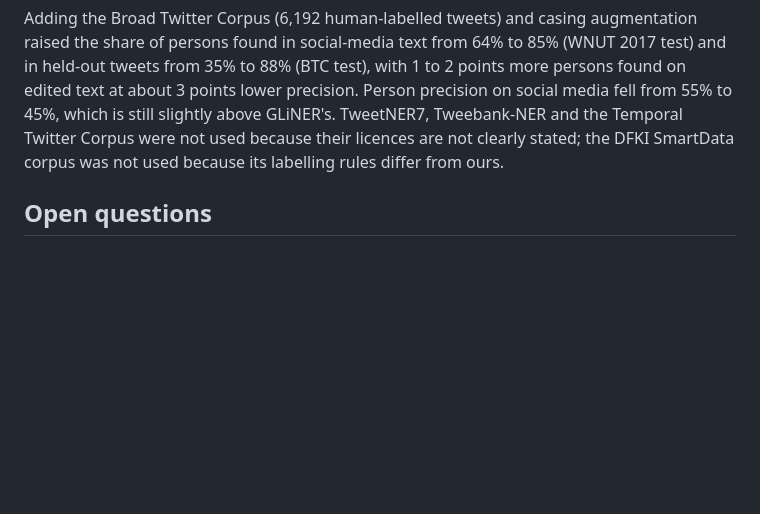
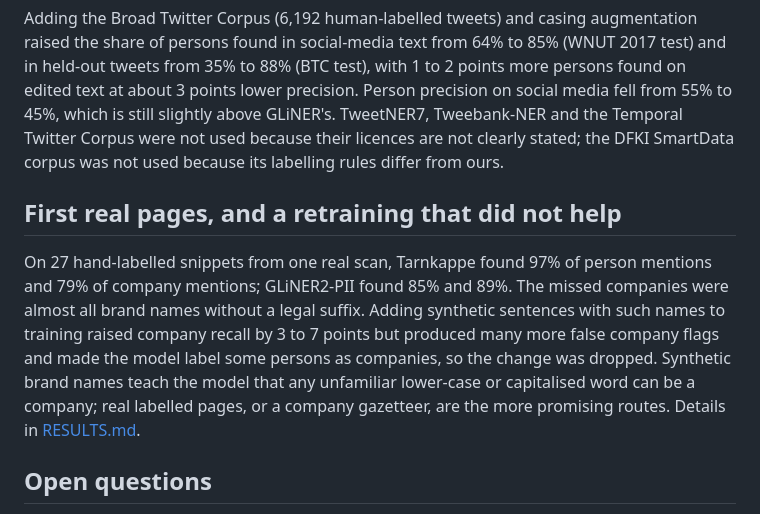
Before and after one commit to ncserny/betterprivacy-tarnkappe, a Markdown page: docs/RESEARCH.md, the part around the change. Rendered like a GitHub page; blank space fills up the shorter version.

```diff
--- a/docs/RESEARCH.md
+++ b/docs/RESEARCH.md
@@ -92,6 +92,15 @@ found in social-media text from 64% to 85% (WNUT 2017 test) and in held-out twee
 fell from 55% to 45%, which is still slightly above GLiNER's. TweetNER7, Tweebank-NER and the Temporal Twitter Corpus were not used because their licences
 are not clearly stated; the DFKI SmartData corpus was not used because its labelling rules differ from ours.
 
+## First real pages, and a retraining that did not help
+
+On 27 hand-labelled snippets from one real scan, Tarnkappe found 97% of person mentions and 79% of company mentions;
+GLiNER2-PII found 85% and 89%. The missed companies were almost all brand names without a legal suffix. Adding
+synthetic sentences with such names to training raised company recall by 3 to 7 points but produced many more false
+company flags and made the model label some persons as companies, so the change was dropped. Synthetic brand names
+teach the model that any unfamiliar lower-case or capitalised word can be a company; real labelled pages, or a company
+gazetteer, are the more promising routes. Details in [RESULTS.md](../RESULTS.md).
+
 ## Open questions
 
 - How do the systems compare on real scanned pages, where the hand-checked test set is still missing?
```
Also changed, not shown: README.md (+15 -0 lines), RESULTS.md (+28 -0 lines), docs/images/labelling-imprint.png (added), docs/images/labelling-social.png (added).
